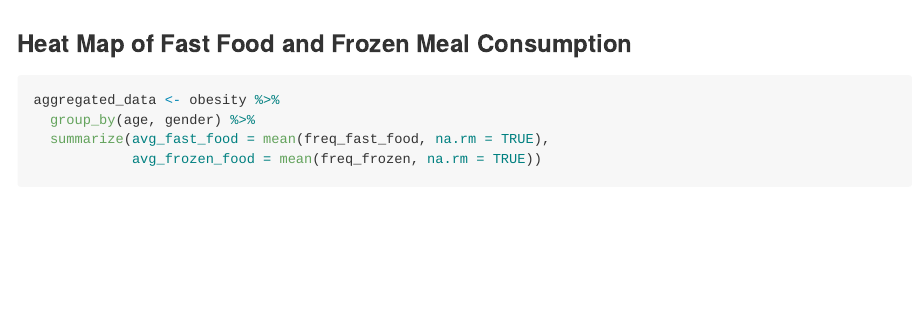
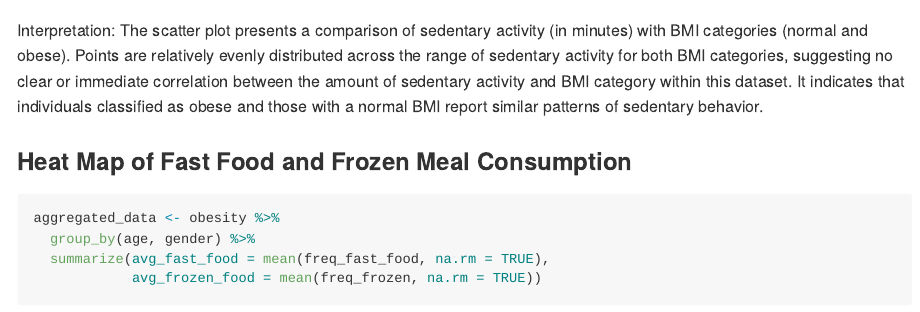
Before and after one commit to Jodygao/p8105_Final-project_R, an R Markdown document (Yi-data clean.Rmd): the page in a window 1100 px wide, from 3360 px down. Rendered offline with R 4.5, knitr and Pandoc, with nearby package versions; some code elsewhere in the file could not run offline.

Commit message:
Interpretation on Scatter Plot

````diff
--- a/Yi-data clean.Rmd
+++ b/Yi-data clean.Rmd
@@ -142,6 +142,7 @@ ggplot(obesity, aes(x = sedentary_activity, y = bmi, color = bmi)) +
        y = "BMI") +
   theme_minimal()
 ```
+Interpretation: The scatter plot presents a comparison of sedentary activity (in minutes) with BMI categories (normal and obese). Points are relatively evenly distributed across the range of sedentary activity for both BMI categories, suggesting no clear or immediate correlation between the amount of sedentary activity and BMI category within this dataset. It indicates that individuals classified as obese and those with a normal BMI report similar patterns of sedentary behavior.
 
 ### Heat Map of Fast Food and Frozen Meal Consumption
 ```{r}
````
